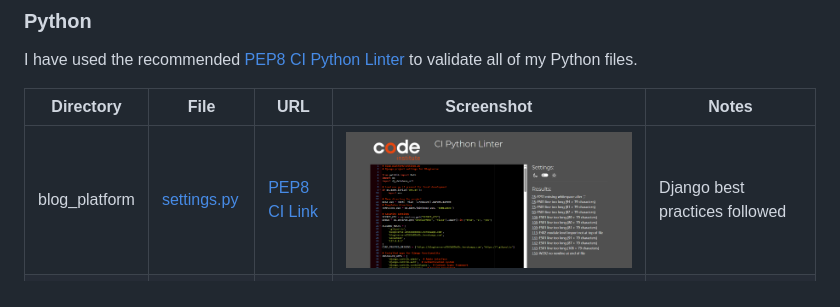
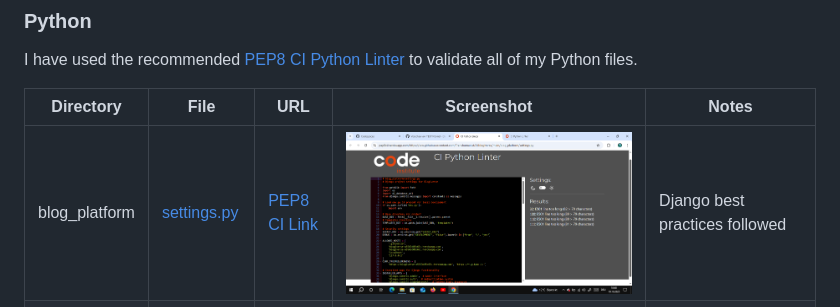
Before and after one commit to TranshumanistAJ/blogiverse, a Markdown page: TESTING.md, the part around the change. Drawn GitHub-style; pictures changed too: documentation/validation/new_settings.py.png (added), documentation/validation/settings.PNG (deleted).

Commit message:
add new screenshot of validation for python for settings.py

```diff
--- a/TESTING.md
+++ b/TESTING.md
@@ -38,7 +38,7 @@ I have used the recommended [PEP8 CI Python Linter](https://pep8ci.herokuapp.com
 
 | Directory | File | URL | Screenshot | Notes |
 | --- | --- | --- | --- | --- |
-| blog_platform | [settings.py](https://github.com/TranshumanistAJ/blogiverse/blob/main/blog_platform/settings.py) | [PEP8 CI Link](https://pep8ci.herokuapp.com/https://raw.githubusercontent.com/TranshumanistAJ/blogiverse/main/blog_platform/settings.py) | ![screenshot](documentation/validation/settings.PNG) | Django best practices followed |
+| blog_platform | [settings.py](https://github.com/TranshumanistAJ/blogiverse/blob/main/blog_platform/settings.py) | [PEP8 CI Link](https://pep8ci.herokuapp.com/https://raw.githubusercontent.com/TranshumanistAJ/blogiverse/main/blog_platform/settings.py) | ![screenshot](documentation/validation/new_settings.py.png) | Django best practices followed |
 | blog_platform | [urls.py](https://github.com/TranshumanistAJ/blogiverse/blob/main/blog_platform/urls.py) | [PEP8 CI Link](https://pep8ci.herokuapp.com/https://raw.githubusercontent.com/TranshumanistAJ/blogiverse/main/blog_platform/urls.py) | ![screenshot](documentation/validation/urls.PNG) | URL patterns properly structured |
 | blog_platform | [wsgi.py](https://github.com/TranshumanistAJ/blogiverse/blob/main/blog_platform/wsgi.py) | [PEP8 CI Link](https://pep8ci.herokuapp.com/https://raw.githubusercontent.com/TranshumanistAJ/blogiverse/main/blog_platform/wsgi.py) | ![screenshot](documentation/validation/wsgi.PNG) | Standard Django WSGI config |
 | blogs | [models.py](https://github.com/TranshumanistAJ/blogiverse/blob/main/blogs/models.py) | [PEP8 CI Link](https://pep8ci.herokuapp.com/https://raw.githubusercontent.com/TranshumanistAJ/blogiverse/main/blogs/models.py) | ![screenshot](documentation/validation/models.PNG) | Proper model relationships |
```
